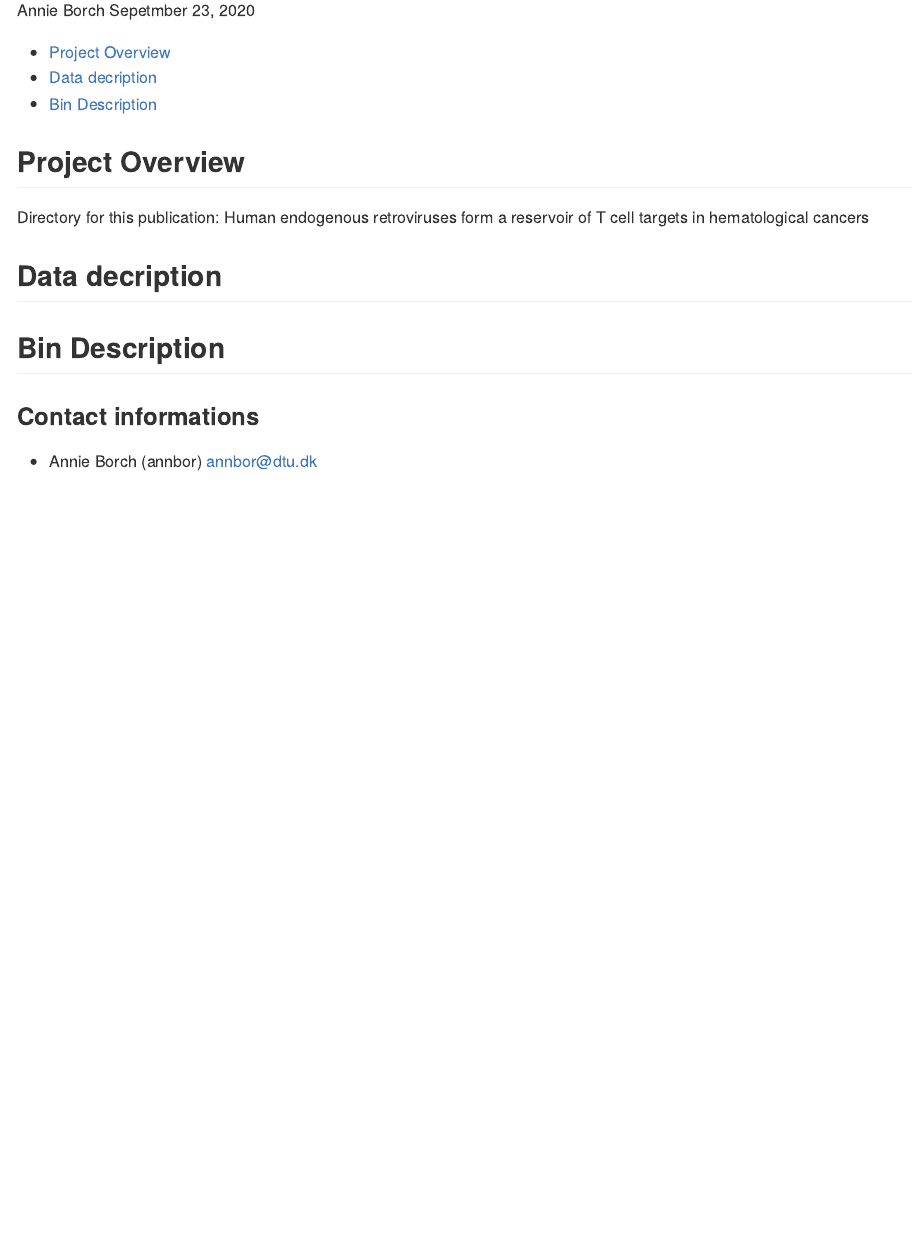
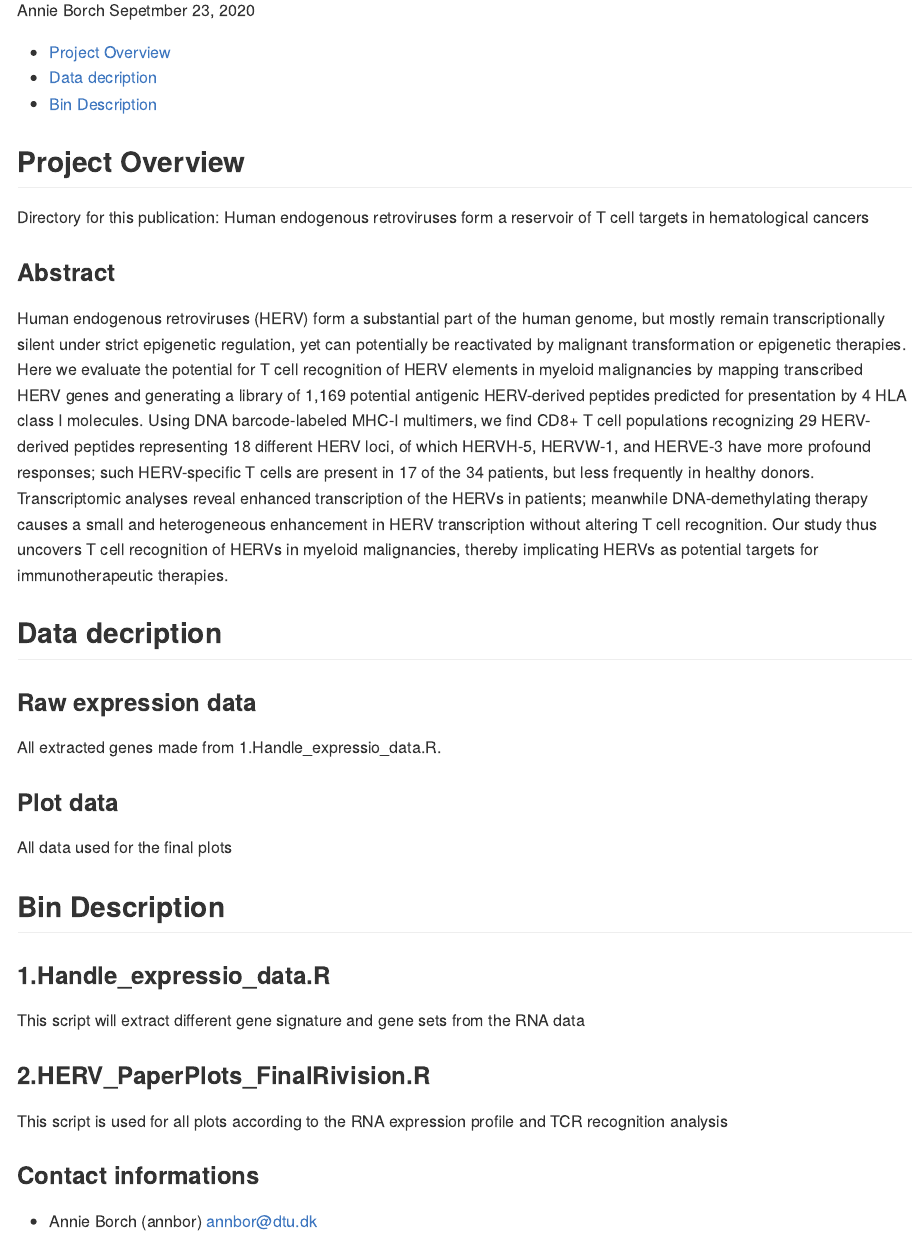
Before and after one commit to SRHgroup/HERV, an R Markdown document (README.Rmd): the page in a window 1100 px wide, from 110 px down. Rendered offline with R 4.5, knitr and Pandoc, with nearby package versions.

Commit message:
updtae readme and rename scripts

```diff
--- a/README.Rmd
+++ b/README.Rmd
@@ -22,12 +22,31 @@ knitr::opts_chunk$set(
 Directory for this publication:
 Human endogenous retroviruses form a reservoir of T cell targets in hematological cancers
 
+### Abstract
+Human endogenous retroviruses (HERV) form a substantial part of the human genome, but mostly remain transcriptionally silent under strict epigenetic regulation, yet can potentially be reactivated by malignant transformation or epigenetic therapies. Here we evaluate the potential for T cell recognition of HERV elements in myeloid malignancies by mapping transcribed HERV genes and generating a library of 1,169 potential antigenic HERV-derived peptides predicted for presentation by 4 HLA class I molecules. Using DNA barcode-labeled MHC-I multimers, we find CD8+ T cell populations recognizing 29 HERV-derived peptides representing 18 different HERV loci, of which HERVH-5, HERVW-1, and HERVE-3 have more profound responses; such HERV-specific T cells are present in 17 of the 34 patients, but less frequently in healthy donors. Transcriptomic analyses reveal enhanced transcription of the HERVs in patients; meanwhile DNA-demethylating therapy causes a small and heterogeneous enhancement in HERV transcription without altering T cell recognition. Our study thus uncovers T cell recognition of HERVs in myeloid malignancies, thereby implicating HERVs as potential targets for immunotherapeutic therapies.
+
+
 
 ## Data decription
+
+### Raw expression data
+All extracted genes made from 1.Handle_expressio_data.R.
+
+### Plot data
+All data used for the final plots
+
+
+
+
 
 
 ## Bin Description
 
+### 1.Handle_expressio_data.R
+This script will extract different gene signature and gene sets from the RNA data
+
+### 2.HERV_PaperPlots_FinalRivision.R
+This script is used for all plots according to the RNA expression profile and TCR recognition analysis
 
 
 ### Contact informations
```
Also changed, not shown: README.md, bin/1.Handle_expression_data.R (renamed from bin/Handle_expression_data.R), bin/2.HERV_PaperPlots_FinalRivision.R (renamed from bin/HERV_PaperPlots_FinalRivision.R).
